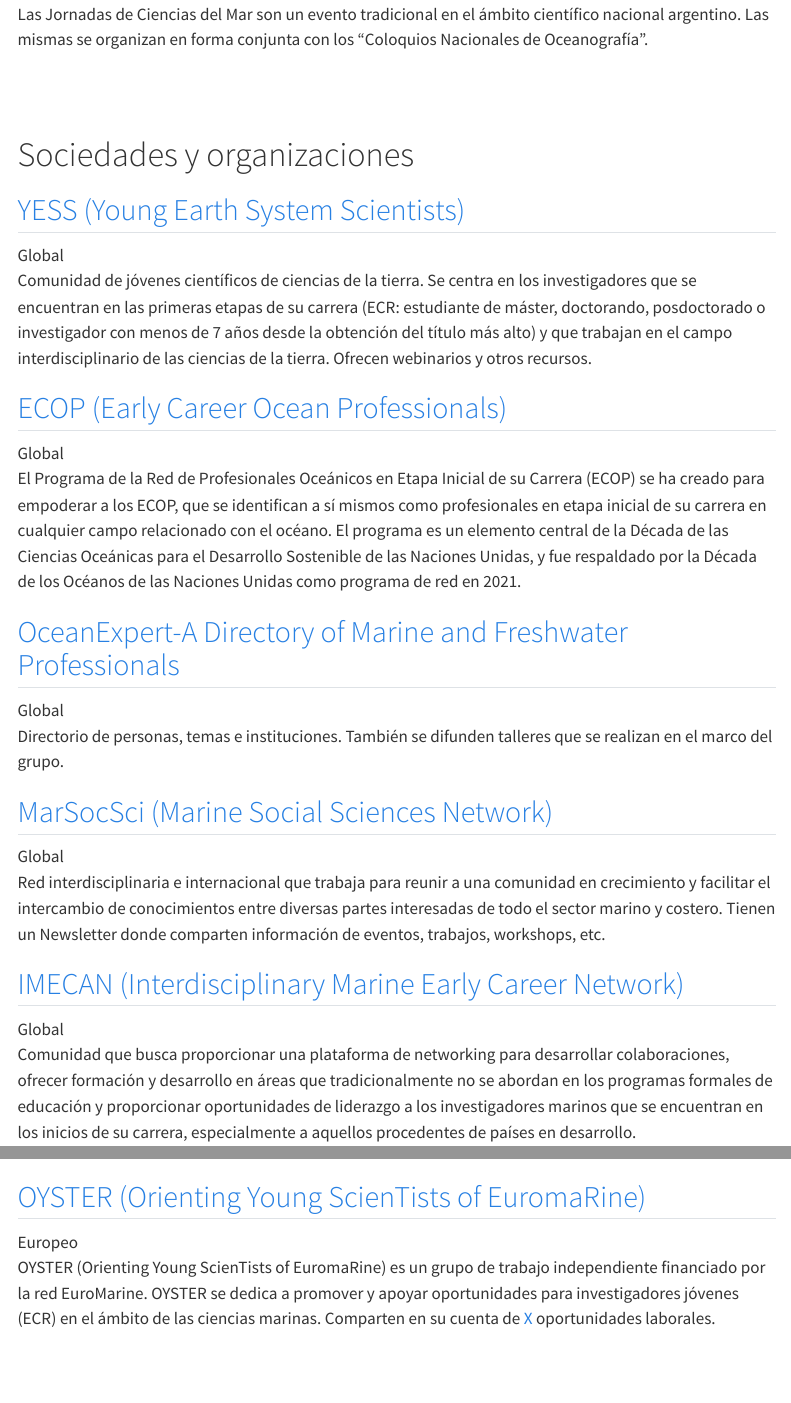
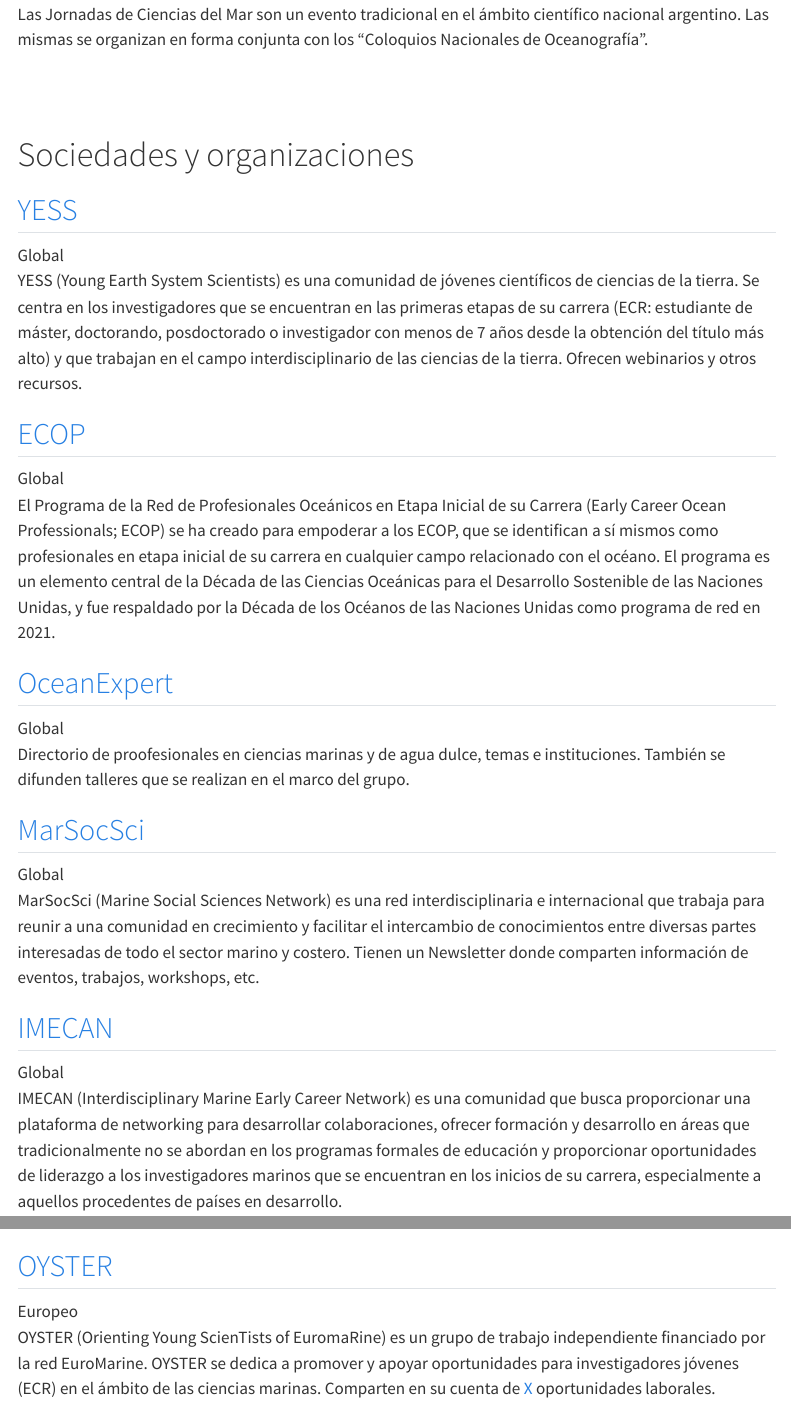
Before and after one commit to redjicmar/redjicmar.github.io, a Quarto document (recursos/soc-eventos.qmd): the page in a window 1100 px wide, from 500 px down, and a second part further down, joined at a grey line. Rendered offline with R 4.5, knitr and Pandoc in place of Quarto, with nearby package versions; menus at the side of the page are left out.

Commit message:
acortar nombres sociedades

```diff
--- a/recursos/soc-eventos.qmd
+++ b/recursos/soc-eventos.qmd
@@ -29,25 +29,25 @@
 
 # Sociedades y organizaciones
 
-## [YESS (Young Earth System Scientists)](https://www.yess-community.org/)
+## [YESS](https://www.yess-community.org/)
 [Global]{.bold-dark-gray}
-Comunidad de jóvenes científicos de ciencias de la tierra. Se centra en los investigadores que se encuentran en las primeras etapas de su carrera (ECR: estudiante de máster, doctorando, posdoctorado o investigador con menos de 7 años desde la obtención del título más alto) y que trabajan en el campo interdisciplinario de las ciencias de la tierra. Ofrecen webinarios y otros recursos.
+YESS (Young Earth System Scientists) es una comunidad de jóvenes científicos de ciencias de la tierra. Se centra en los investigadores que se encuentran en las primeras etapas de su carrera (ECR: estudiante de máster, doctorando, posdoctorado o investigador con menos de 7 años desde la obtención del título más alto) y que trabajan en el campo interdisciplinario de las ciencias de la tierra. Ofrecen webinarios y otros recursos.
 
-## [ECOP (Early Career Ocean Professionals)](https://www.ecopdecade.org/)
+## [ECOP](https://www.ecopdecade.org/)
 [Global]{.bold-dark-gray}
-El Programa de la Red de Profesionales Oceánicos en Etapa Inicial de su Carrera (ECOP) se ha creado para empoderar a los ECOP, que se identifican a sí mismos como profesionales en etapa inicial de su carrera en cualquier campo relacionado con el océano. El programa es un elemento central de la Década de las Ciencias Oceánicas para el Desarrollo Sostenible de las Naciones Unidas, y fue respaldado por la Década de los Océanos de las Naciones Unidas como programa de red en 2021.
+El Programa de la Red de Profesionales Oceánicos en Etapa Inicial de su Carrera (Early Career Ocean Professionals; ECOP) se ha creado para empoderar a los ECOP, que se identifican a sí mismos como profesionales en etapa inicial de su carrera en cualquier campo relacionado con el océano. El programa es un elemento central de la Década de las Ciencias Oceánicas para el Desarrollo Sostenible de las Naciones Unidas, y fue respaldado por la Década de los Océanos de las Naciones Unidas como programa de red en 2021.
 
-## [OceanExpert-A Directory of Marine and Freshwater Professionals](https://oceanexpert.org/)
+## [OceanExpert](https://oceanexpert.org/)
 [Global]{.bold-dark-gray}
-Directorio de personas, temas e instituciones. También se difunden talleres que se realizan en el marco del grupo.
+Directorio de proofesionales en ciencias marinas y de agua dulce, temas e instituciones. También se difunden talleres que se realizan en el marco del grupo.
 
-## [MarSocSci (Marine Social Sciences Network)](https://www.marsocsci.net/)
+## [MarSocSci](https://www.marsocsci.net/)
 [Global]{.bold-dark-gray}
-Red interdisciplinaria e internacional que trabaja para reunir a una comunidad en crecimiento y facilitar el intercambio de conocimientos entre diversas partes interesadas de todo el sector marino y costero. Tienen un Newsletter donde comparten información de eventos, trabajos, workshops, etc.
+MarSocSci (Marine Social Sciences Network) es una red interdisciplinaria e internacional que trabaja para reunir a una comunidad en crecimiento y facilitar el intercambio de conocimientos entre diversas partes interesadas de todo el sector marino y costero. Tienen un Newsletter donde comparten información de eventos, trabajos, workshops, etc.
 
-## [IMECAN (Interdisciplinary Marine Early Career Network)](https://imber.info/imecan-interdisciplinary-marine-early-career-network/)
+## [IMECAN](https://imber.info/imecan-interdisciplinary-marine-early-career-network/)
 [Global]{.bold-dark-gray}
-Comunidad que busca proporcionar una plataforma de networking para desarrollar colaboraciones, ofrecer formación y desarrollo en áreas que tradicionalmente no se abordan en los programas formales de educación y proporcionar oportunidades de liderazgo a los investigadores marinos que se encuentran en los inicios de su carrera, especialmente a aquellos procedentes de países en desarrollo.
+IMECAN (Interdisciplinary Marine Early Career Network) es una comunidad que busca proporcionar una plataforma de networking para desarrollar colaboraciones, ofrecer formación y desarrollo en áreas que tradicionalmente no se abordan en los programas formales de educación y proporcionar oportunidades de liderazgo a los investigadores marinos que se encuentran en los inicios de su carrera, especialmente a aquellos procedentes de países en desarrollo.
 
 ## [Marine Biology Career Network](https://www.facebook.com/groups/2362074407344426/)
 [Global]{.bold-dark-gray}
@@ -61,6 +61,6 @@
 [Global]{.bold-dark-gray}
 Palaeoverse es una iniciativa cuyo objetivo es reunir a la comunidad paleobiológica para compartir recursos, alcanzar estándares consensuados y mejorar la reproducibilidad en la investigación paleobiológica. Esta comunidad cuenta con diversos recursos incluyendo un directorio y un "Grant tracker" entre otros. Esta sociedad ha sido un ejemplo a seguir y el código abierto de su página web ha sido clave en la confección de ésta página web 🙌.
 
-## [OYSTER (Orienting Young ScienTists of EuromaRine)](https://euromarinenetwork.eu/oyster/)
+## [OYSTER](https://euromarinenetwork.eu/oyster/)
 [Europeo]{.bold-dark-gray}
 OYSTER (Orienting Young ScienTists of EuromaRine) es un grupo de trabajo independiente financiado por la red EuroMarine. OYSTER se dedica a promover y apoyar oportunidades para investigadores jóvenes (ECR) en el ámbito de las ciencias marinas. Comparten en su cuenta de [X](https://x.com/EM_OYSTER?s=20) oportunidades laborales.
```
Also changed, not shown: docs/search.json, 1 other file.
